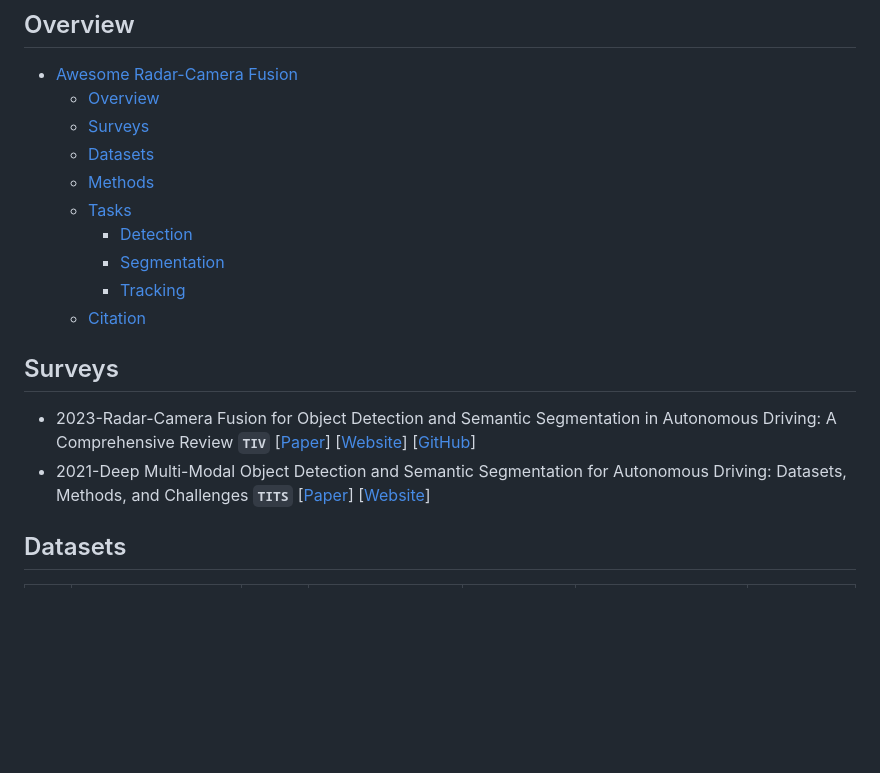
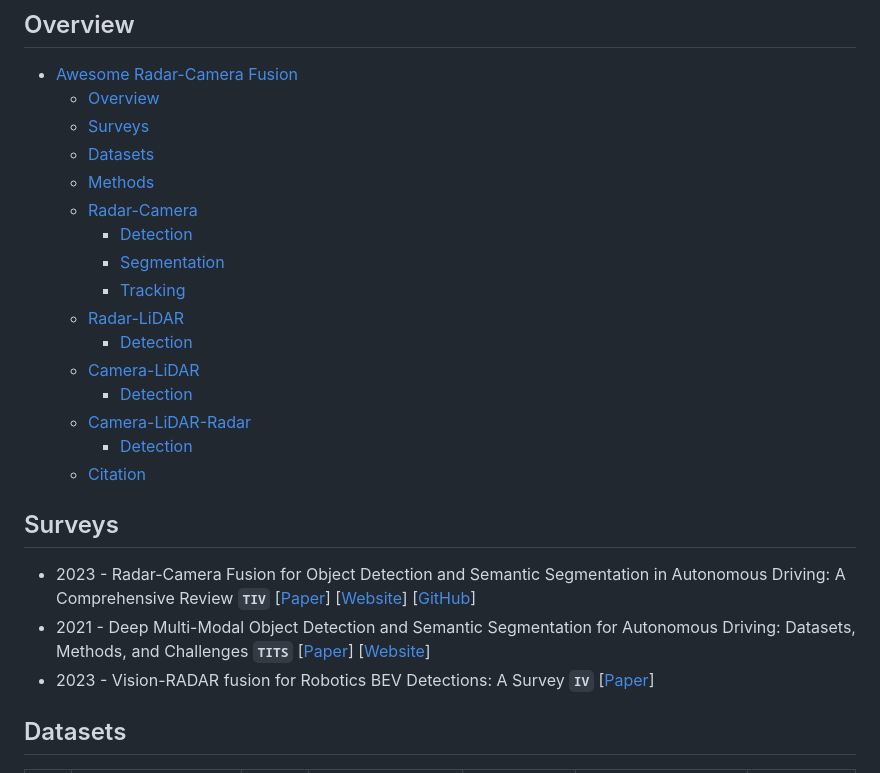
Before and after one commit to Radar-Camera-Fusion/Awesome-Radar-Camera-Fusion, a Markdown page: README.md, the part around one of its changes. Drawn GitHub-style; blank space fills up the shorter version.

```diff
--- a/README.md
+++ b/README.md
@@ -8,16 +8,23 @@
   - [Surveys](#surveys)
   - [Datasets](#datasets)
   - [Methods](#methods)
-  - [Tasks](#tasks)
+  - [Radar-Camera](#radar-camera)
     - [Detection](#detection)
     - [Segmentation](#segmentation)
     - [Tracking](#tracking)
+  - [Radar-LiDAR](#radar-lidar)
+    - [Detection](#detection-1)
+  - [Camera-LiDAR](#camera-lidar)
+    - [Detection](#detection-2)
+  - [Camera-LiDAR-Radar](#camera-lidar-radar)
+    - [Detection](#detection-3)
   - [Citation](#citation)
 
 ## Surveys
 
-* 2023-Radar-Camera Fusion for Object Detection and Semantic Segmentation in Autonomous Driving: A Comprehensive Review __`TIV`__ [[Paper](https://ieeexplore.ieee.org/document/10225711)] [[Website](https://radar-camera-fusion.github.io)] [[GitHub](https://github.com/Radar-Camera-Fusion/Awesome-Radar-Camera-Fusion)]
-* 2021-Deep Multi-Modal Object Detection and Semantic Segmentation for Autonomous Driving: Datasets, Methods, and Challenges __`TITS`__ [[Paper](https://ieeexplore.ieee.org/abstract/document/9000872)] [[Website](https://boschresearch.github.io/multimodalperception/)]
+* 2023 - Radar-Camera Fusion for Object Detection and Semantic Segmentation in Autonomous Driving: A Comprehensive Review __`TIV`__ [[Paper](https://ieeexplore.ieee.org/document/10225711)] [[Website](https://radar-camera-fusion.github.io)] [[GitHub](https://github.com/Radar-Camera-Fusion/Awesome-Radar-Camera-Fusion)]
+* 2021 - Deep Multi-Modal Object Detection and Semantic Segmentation for Autonomous Driving: Datasets, Methods, and Challenges __`TITS`__ [[Paper](https://ieeexplore.ieee.org/abstract/document/9000872)] [[Website](https://boschresearch.github.io/multimodalperception/)]
+* 2023 - Vision-RADAR fusion for Robotics BEV Detections: A Survey __`IV`__ [[Paper](https://ieeexplore.ieee.org/abstract/document/10186647)]
 
 ## Datasets
 | Id | Name             | Year | Task                                                                                                      | Annotation                     | Radar Data Representation                                   | Link                                                         |
```
Also changed, not shown: other parts of README.md (+26 -8 lines).
